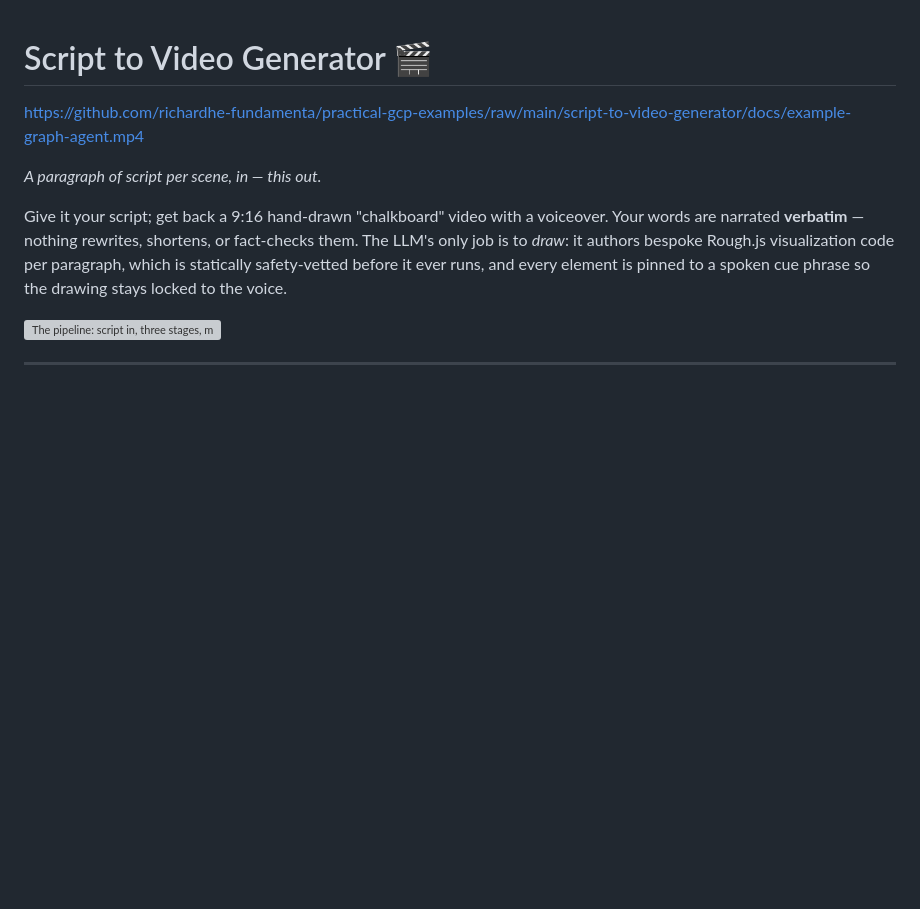
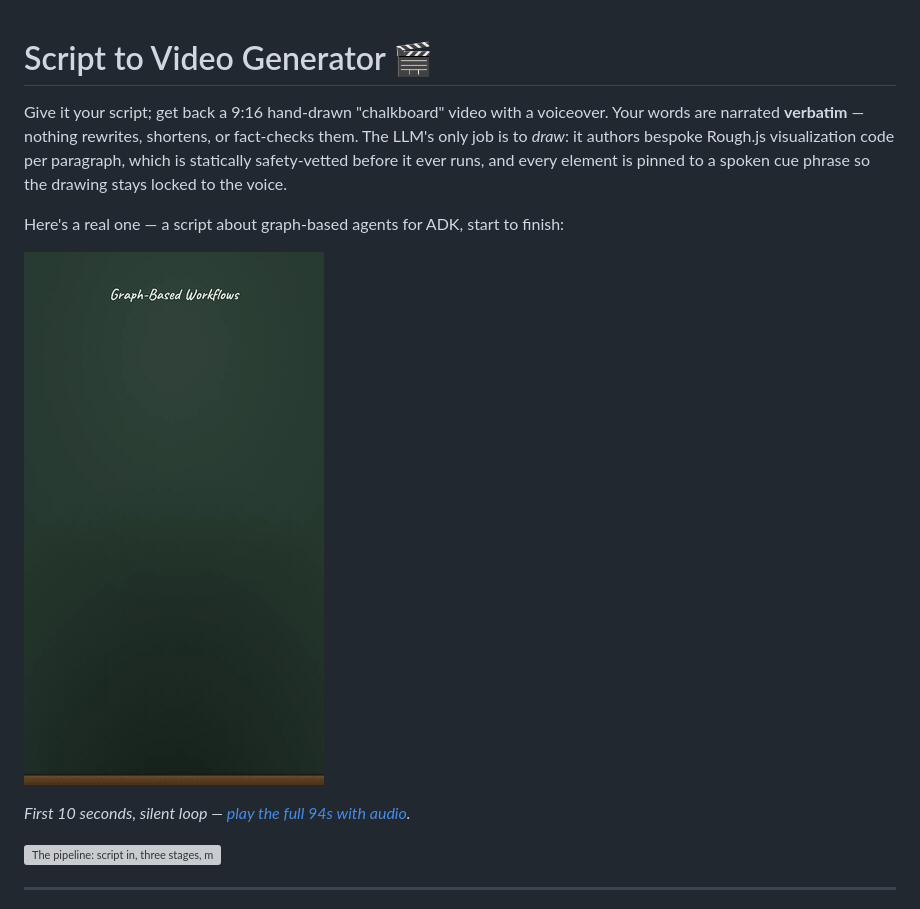
Before and after one commit to richardhe-fundamenta/practical-gcp-examples, a Markdown page: script-to-video-generator/README.md, the part around the change. Rendered like a GitHub page; pictures changed too: script-to-video-generator/docs/example-preview.gif (added); blank space fills up the shorter version; grey boxes are pictures that could not be loaded.

Commit message:
docs: lead the intro into an inline preview of a generated video
Co-Authored-By: Claude Opus 5 (1M context) <noreply@anthropic.com>

```diff
--- a/script-to-video-generator/README.md
+++ b/script-to-video-generator/README.md
@@ -1,10 +1,4 @@
 # Script to Video Generator 🎬
-
-<!-- GitHub renders a bare same-repo media URL as an inline player -->
-
-https://github.com/richardhe-fundamenta/practical-gcp-examples/raw/main/script-to-video-generator/docs/example-graph-agent.mp4
-
-*A paragraph of script per scene, in — this out.*
 
 Give it your script; get back a 9:16 hand-drawn "chalkboard" video with a
 voiceover. Your words are narrated **verbatim** — nothing rewrites, shortens, or
@@ -12,6 +6,12 @@ fact-checks them. The LLM's only job is to *draw*: it authors bespoke Rough.js
 visualization code per paragraph, which is statically safety-vetted before it
 ever runs, and every element is pinned to a spoken cue phrase so the drawing
 stays locked to the voice.
+
+Here's a real one — a script about graph-based agents for ADK, start to finish:
+
+[![Preview of a generated video: hand-drawn scenes revealing in time with the narration](docs/example-preview.gif)](docs/example-graph-agent.mp4)
+
+*First 10 seconds, silent loop — [play the full 94s with audio](docs/example-graph-agent.mp4).*
 
 ![The pipeline: script in, three stages, mp4 out](docs/pipeline.svg)
 
```
